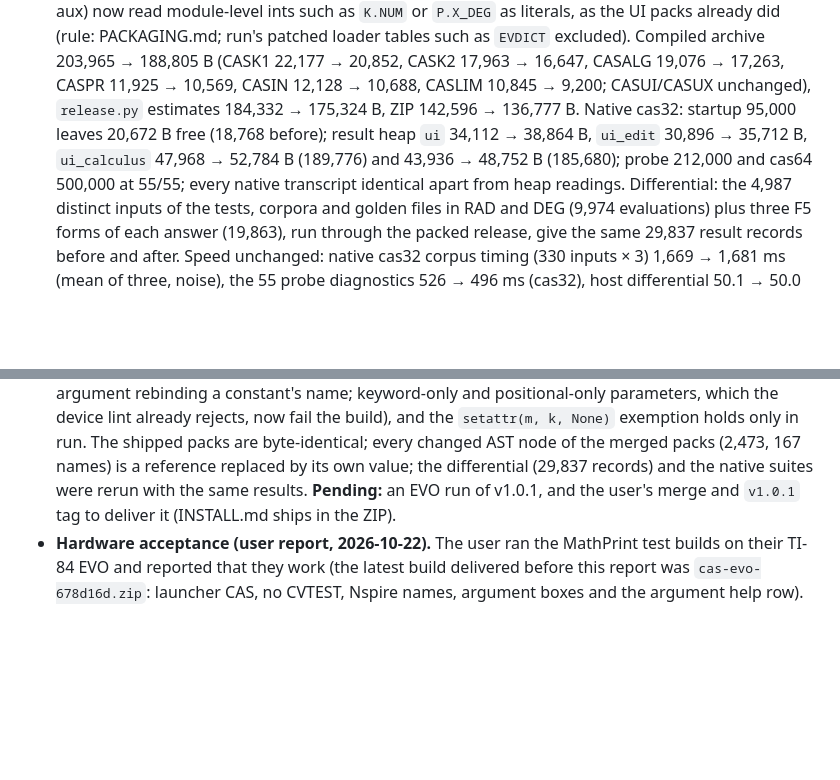
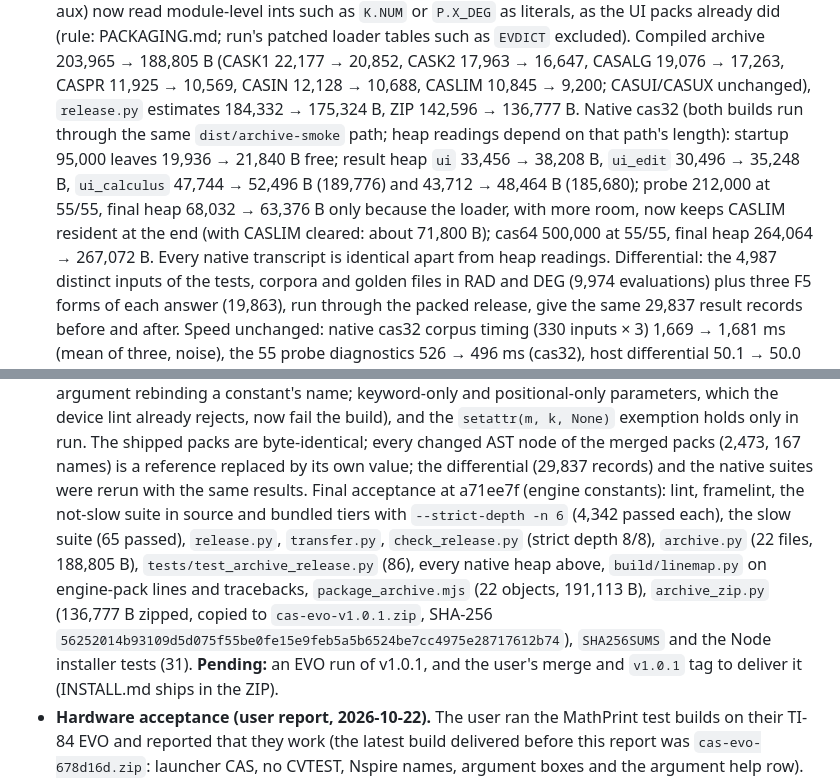
Before and after one commit to connerglover/micro-cas, a Markdown page: docs/STATUS.md, 2 parts joined by grey strips. Drawn GitHub-style; blank space fills up the shorter version.

Commit message:
status: record final acceptance of the engine int constants
Native heaps of both builds re-measured through the same smoke path (the
earlier figures came from different paths, which shifts the readings), and
the probe's lower final heap explained: CASLIM now stays resident.

Co-Authored-By: Claude Opus 5.5 <noreply@anthropic.com>
Claude-Session: https://claude.ai/code/session_01YVjmxn4nMUmFG867eN2c7x

```diff
--- a/docs/STATUS.md
+++ b/docs/STATUS.md
@@ -55,10 +55,14 @@ them as current.
   `EVDICT` excluded). Compiled archive 203,965 → 188,805 B (CASK1 22,177 → 20,852,
   CASK2 17,963 → 16,647, CASALG 19,076 → 17,263, CASPR 11,925 → 10,569, CASIN 12,128 →
   10,688, CASLIM 10,845 → 9,200; CASUI/CASUX unchanged), `release.py` estimates 184,332 →
-  175,324 B, ZIP 142,596 → 136,777 B. Native cas32: startup 95,000 leaves 20,672 B free
-  (18,768 before); result heap `ui` 34,112 → 38,864 B, `ui_edit` 30,896 → 35,712 B,
-  `ui_calculus` 47,968 → 52,784 B (189,776) and 43,936 → 48,752 B (185,680); probe 212,000
-  and cas64 500,000 at 55/55; every native transcript identical apart from heap readings.
+  175,324 B, ZIP 142,596 → 136,777 B. Native cas32 (both builds run through the same
+  `dist/archive-smoke` path; heap readings depend on that path's length): startup 95,000
+  leaves 19,936 → 21,840 B free; result heap `ui` 33,456 → 38,208 B, `ui_edit` 30,496 →
+  35,248 B, `ui_calculus` 47,744 → 52,496 B (189,776) and 43,712 → 48,464 B (185,680); probe
+  212,000 at 55/55, final heap 68,032 → 63,376 B only because the loader, with more room,
+  now keeps CASLIM resident at the end (with CASLIM cleared: about 71,800 B); cas64 500,000
+  at 55/55, final heap 264,064 → 267,072 B. Every native transcript is identical apart from
+  heap readings.
   Differential: the 4,987 distinct inputs of the tests, corpora and golden files in RAD and
   DEG (9,974 evaluations) plus three F5 forms of each answer (19,863), run through the
   packed release, give the same 29,837 result records before and after. Speed unchanged:
@@ -76,6 +80,15 @@ them as current.
   every changed AST node of the merged packs (2,473, 167 names) is a reference replaced by its
   own value; the differential (29,837 records) and the native suites were rerun with the same
   results.
+  Final acceptance at a71ee7f (engine constants): lint, framelint, the not-slow suite in
+  source and bundled tiers with `--strict-depth -n 6` (4,342 passed each), the slow suite
+  (65 passed), `release.py`, `transfer.py`, `check_release.py` (strict depth 8/8),
+  `archive.py` (22 files, 188,805 B), `tests/test_archive_release.py` (86), every native
+  heap above, `build/linemap.py` on engine-pack lines and tracebacks, `package_archive.mjs`
+  (22 objects, 191,113 B), `archive_zip.py` (136,777 B zipped, copied to
+  `cas-evo-v1.0.1.zip`, SHA-256
+  `56252014b93109d5d075f55be0fe15e9feb5a5b6524be7cc4975e28717612b74`), `SHA256SUMS` and the
+  Node installer tests (31).
   **Pending:** an EVO run of v1.0.1, and the user's merge and `v1.0.1` tag to deliver it
   (INSTALL.md ships in the ZIP).
 - **Hardware acceptance (user report, 2026-10-22).** The user ran the MathPrint
```
